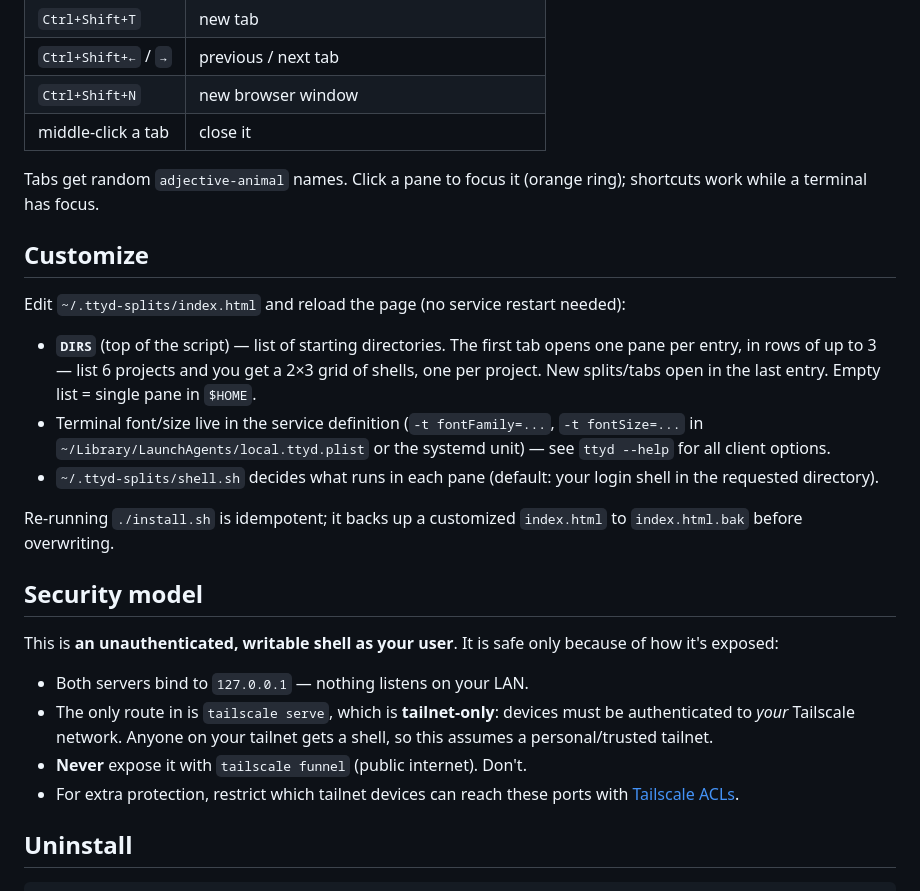
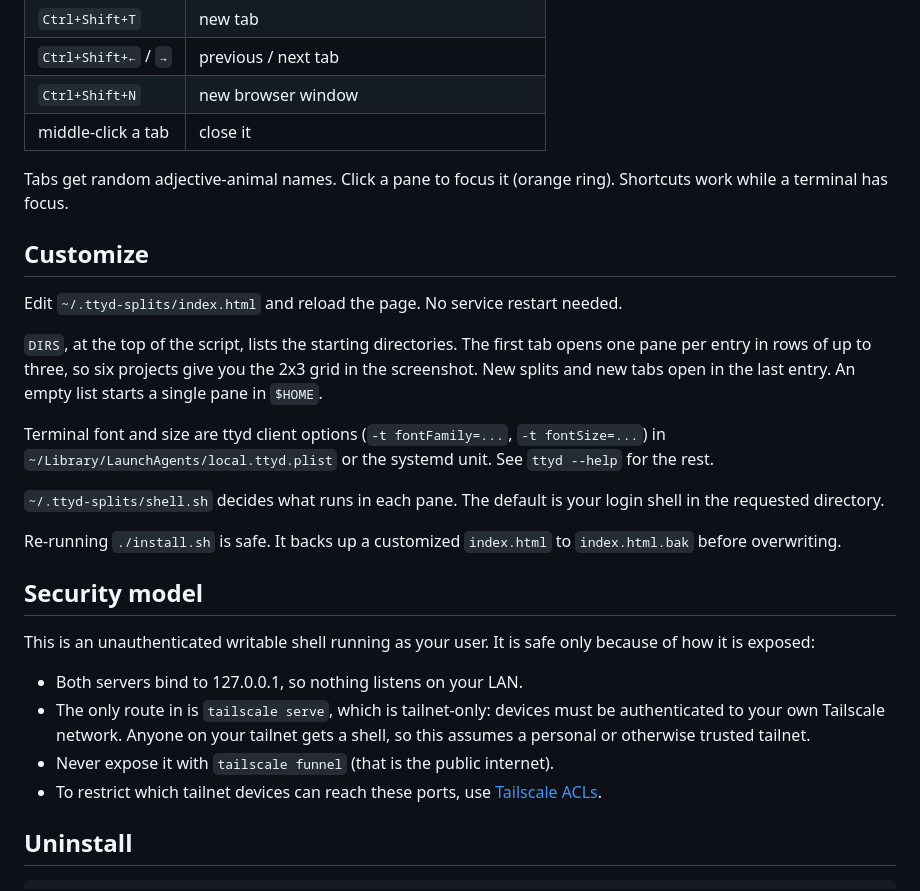
Before and after one commit to al3rez/ttyd-splits, a Markdown page: README.md, the part around the change printed below. Rendered like a GitHub page.

```diff
--- a/README.md
+++ b/README.md
@@ -59,38 +61,41 @@ without an active login session.
 | `Ctrl+Shift+N` | new browser window |
 | middle-click a tab | close it |
 
-Tabs get random `adjective-animal` names. Click a pane to focus it (orange
-ring); shortcuts work while a terminal has focus.
+Tabs get random adjective-animal names. Click a pane to focus it (orange
+ring). Shortcuts work while a terminal has focus.
 
 ## Customize
 
-Edit `~/.ttyd-splits/index.html` and reload the page (no service restart needed):
+Edit `~/.ttyd-splits/index.html` and reload the page. No service restart
+needed.
 
-- **`DIRS`** (top of the script) — list of starting directories. The first tab
-  opens one pane per entry, in rows of up to 3 — list 6 projects and you get a
-  2×3 grid of shells, one per project. New splits/tabs open in the last entry.
-  Empty list = single pane in `$HOME`.
-- Terminal font/size live in the service definition (`-t fontFamily=...`,
-  `-t fontSize=...` in `~/Library/LaunchAgents/local.ttyd.plist` or the
-  systemd unit) — see `ttyd --help` for all client options.
-- `~/.ttyd-splits/shell.sh` decides what runs in each pane (default: your
-  login shell in the requested directory).
+`DIRS`, at the top of the script, lists the starting directories. The first
+tab opens one pane per entry in rows of up to three, so six projects give you
+the 2x3 grid in the screenshot. New splits and new tabs open in the last
+entry. An empty list starts a single pane in `$HOME`.
 
-Re-running `./install.sh` is idempotent; it backs up a customized `index.html`
-to `index.html.bak` before overwriting.
+Terminal font and size are ttyd client options (`-t fontFamily=...`,
+`-t fontSize=...`) in `~/Library/LaunchAgents/local.ttyd.plist` or the systemd
+unit. See `ttyd --help` for the rest.
+
+`~/.ttyd-splits/shell.sh` decides what runs in each pane. The default is your
+login shell in the requested directory.
+
+Re-running `./install.sh` is safe. It backs up a customized `index.html` to
+`index.html.bak` before overwriting.
 
 ## Security model
 
-This is **an unauthenticated, writable shell as your user**. It is safe only
-because of how it's exposed:
+This is an unauthenticated writable shell running as your user. It is safe
+only because of how it is exposed:
 
-- Both servers bind to `127.0.0.1` — nothing listens on your LAN.
-- The only route in is `tailscale serve`, which is **tailnet-only**: devices
-  must be authenticated to *your* Tailscale network. Anyone on your tailnet
-  gets a shell, so this assumes a personal/trusted tailnet.
-- **Never** expose it with `tailscale funnel` (public internet). Don't.
-- For extra protection, restrict which tailnet devices can reach these ports
-  with [Tailscale ACLs](https://tailscale.com/kb/1018/acls).
+- Both servers bind to 127.0.0.1, so nothing listens on your LAN.
+- The only route in is `tailscale serve`, which is tailnet-only: devices must
+  be authenticated to your own Tailscale network. Anyone on your tailnet gets
+  a shell, so this assumes a personal or otherwise trusted tailnet.
+- Never expose it with `tailscale funnel` (that is the public internet).
+- To restrict which tailnet devices can reach these ports, use
+  [Tailscale ACLs](https://tailscale.com/kb/1018/acls).
 
 ## Uninstall
 
```
Also changed, not shown: other parts of README.md (+24 -22 lines), screenshot.png (added).
